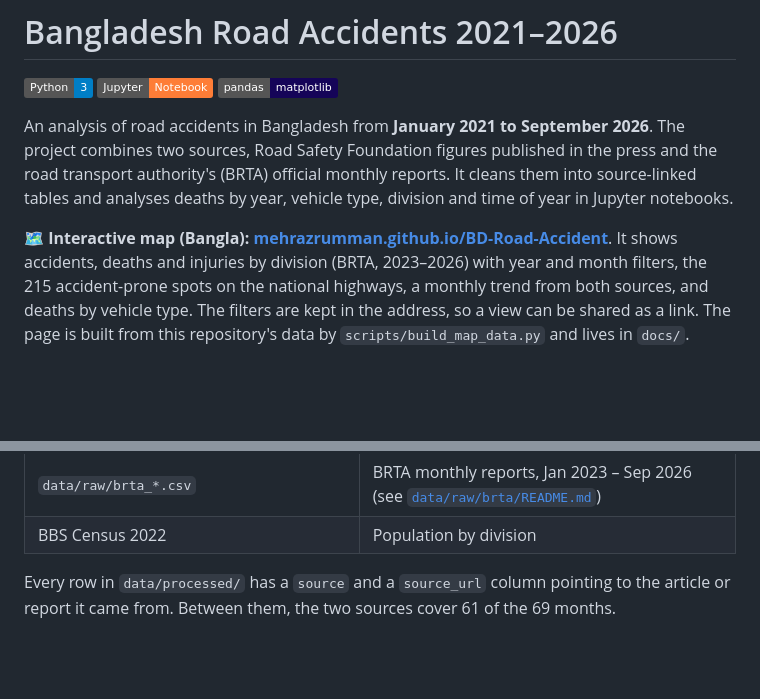
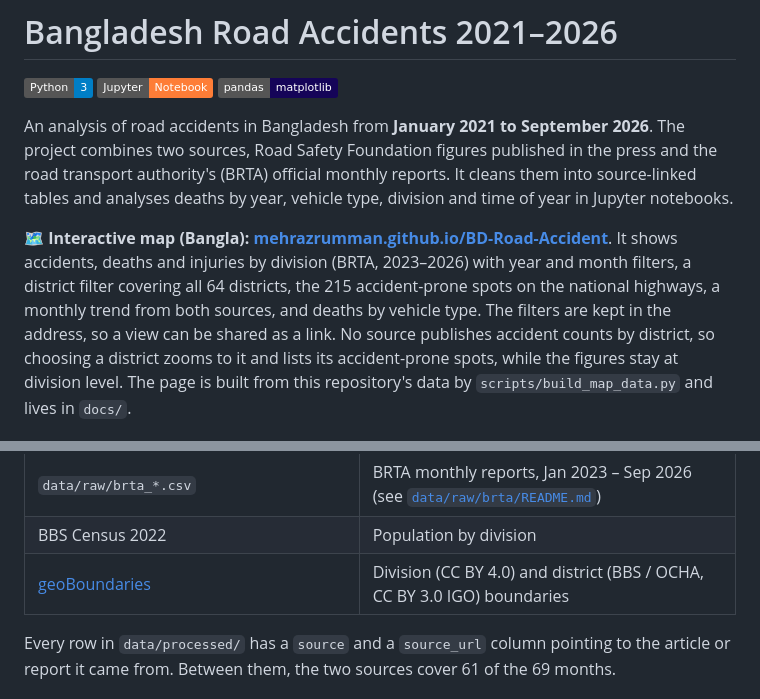
Before and after one commit to MehrazRumman/BD-Road-Accident, a Markdown page: README.md, 2 parts joined by grey strips. GitHub-like rendering; badges without logos; blank space fills up the shorter version.

Commit message:
README: describe the district filter and boundary sources

```diff
--- a/README.md
+++ b/README.md
@@ -9,9 +9,11 @@ monthly reports. It cleans them into source-linked tables and analyses deaths by
 time of year in Jupyter notebooks.
 
 **🗺️ Interactive map (Bangla): [mehrazrumman.github.io/BD-Road-Accident](https://mehrazrumman.github.io/BD-Road-Accident/)**.
-It shows accidents, deaths and injuries by division (BRTA, 2023–2026) with year and month filters, the 215
-accident-prone spots on the national highways, a monthly trend from both sources, and deaths by vehicle type.
-The filters are kept in the address, so a view can be shared as a link. The page
+It shows accidents, deaths and injuries by division (BRTA, 2023–2026) with year and month filters, a district filter
+covering all 64 districts, the 215 accident-prone spots on the national highways, a monthly trend from both sources, and deaths by vehicle type.
+The filters are kept in the address, so a view can be shared as a link. No source publishes accident counts by
+district, so choosing a district zooms to it and lists its accident-prone spots, while the figures stay at division
+level. The page
 is built from this repository's data by `scripts/build_map_data.py` and lives in `docs/`.
 
 [![The interactive map](figures/00_map.png)](https://mehrazrumman.github.io/BD-Road-Accident/)
@@ -43,6 +45,7 @@ Two independent sources, kept as separate series and never added together:
 | `data/raw/rsf_manual_additions.csv` | Extra RSF figures, checked against the original articles |
 | `data/raw/brta_*.csv` | BRTA monthly reports, Jan 2023 – Sep 2026 (see [`data/raw/brta/README.md`](data/raw/brta/README.md)) |
 | BBS Census 2022 | Population by division |
+| [geoBoundaries](https://www.geoboundaries.org) | Division (CC BY 4.0) and district (BBS / OCHA, CC BY 3.0 IGO) boundaries |
 
 Every row in `data/processed/` has a `source` and a `source_url` column pointing to the article or report it came
 from. Between them, the two sources cover 61 of the 69 months.
```
